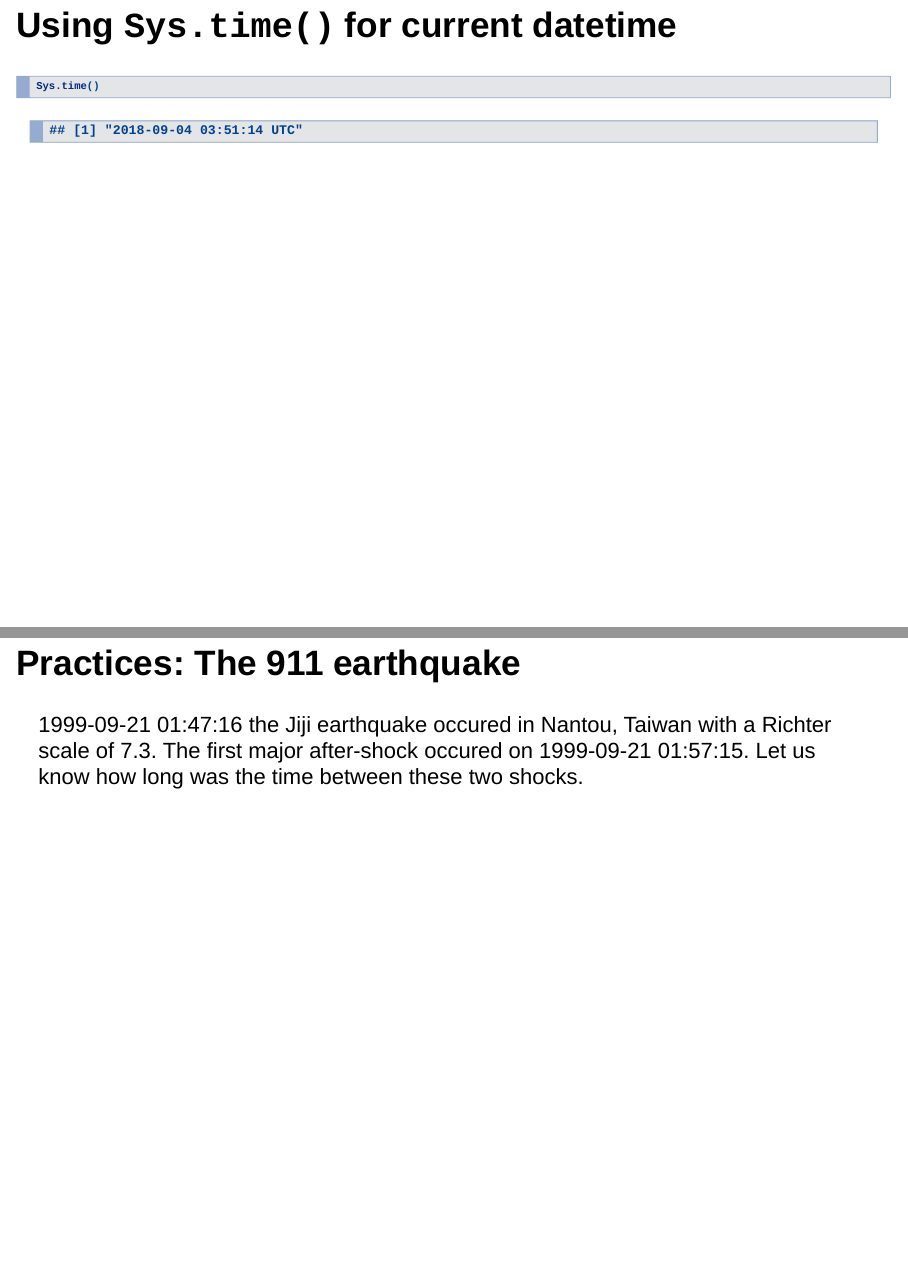
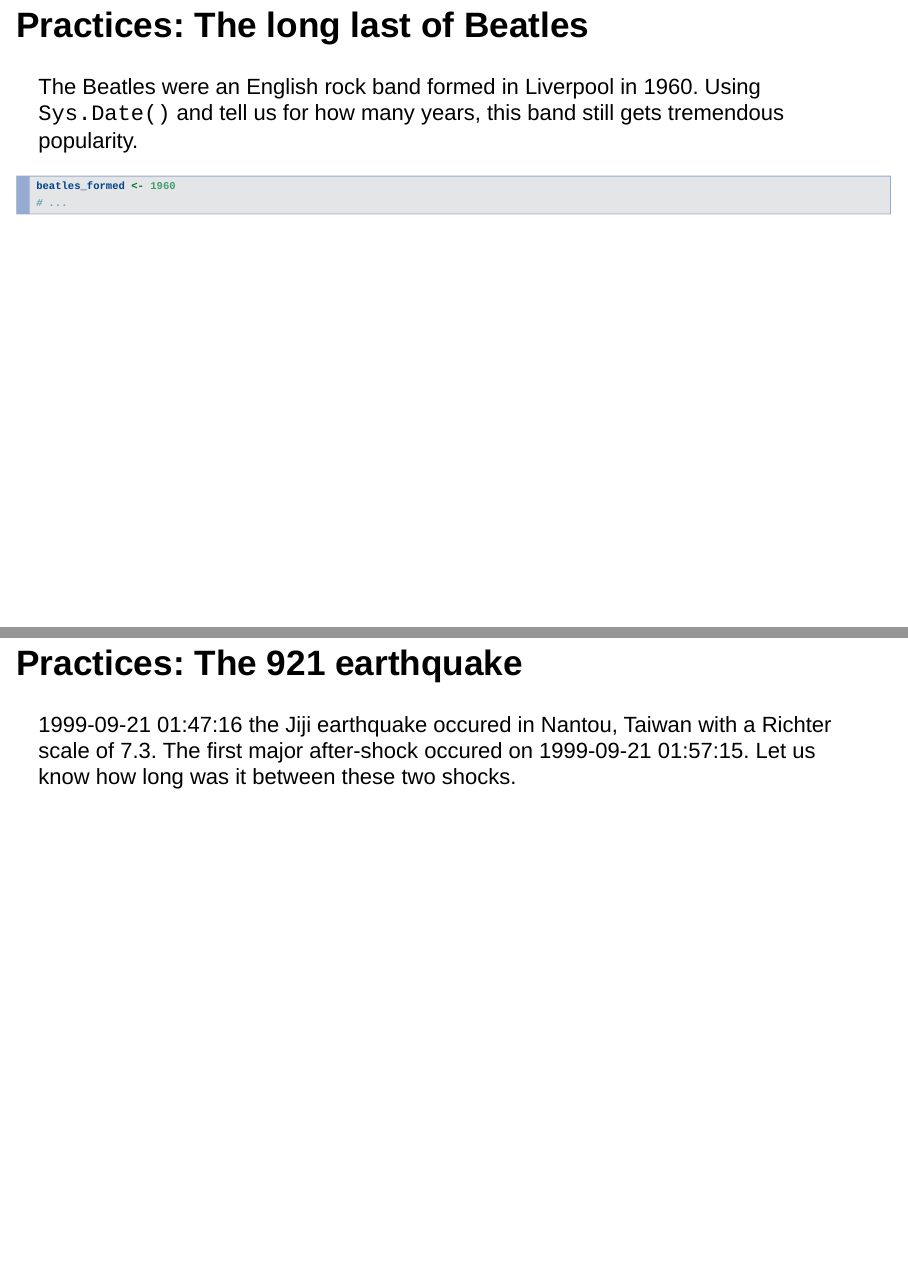
Before and after one commit to goodboywhite/rprg_iii, an R Markdown document (var_types.Rmd): pages 39 and 43 of 43 before the commit and pages 39 and 44 of 44 after it, joined at a grey line. Rendered offline with R 4.5, knitr and Pandoc, with nearby package versions; drawn as Slidy slides in place of the format the file asks for.

Commit message:
fixed typos

````diff
--- a/var_types.Rmd
+++ b/var_types.Rmd
@@ -309,6 +309,15 @@
 original_date + 1
 ```
 
+## Practices: The long last of Beatles
+
+The Beatles were an English rock band formed in Liverpool in 1960. Using `Sys.Date()` and tell us for how many years, this band still gets tremendous popularity.
+
+```{r}
+beatles_formed <- 1960
+# ...
+```
+
 ## Using `Sys.time()` for current datetime
 
 ```{r}
@@ -333,8 +342,8 @@
 original_datetime + 1
 ```
 
-## Using `OlsonNames()` for specific timezone
+## Using `OlsonNames()` for specific timezones
 
-## Practices: The 911 earthquake
+## Practices: The 921 earthquake
 
-1999-09-21 01:47:16 the Jiji earthquake occured in Nantou, Taiwan with a Richter scale of 7.3. The first major after-shock occured on 1999-09-21 01:57:15. Let us know how long was the time between these two shocks.
+1999-09-21 01:47:16 the Jiji earthquake occured in Nantou, Taiwan with a Richter scale of 7.3. The first major after-shock occured on 1999-09-21 01:57:15. Let us know how long was it between these two shocks.
````
Also changed, not shown: var_types.html, var_types.Rmd (4 more changed lines).
